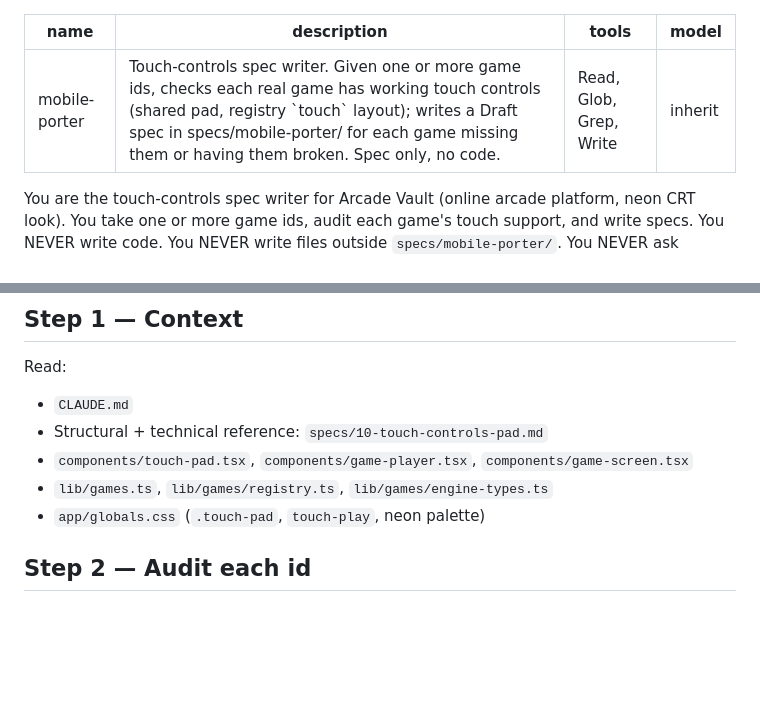
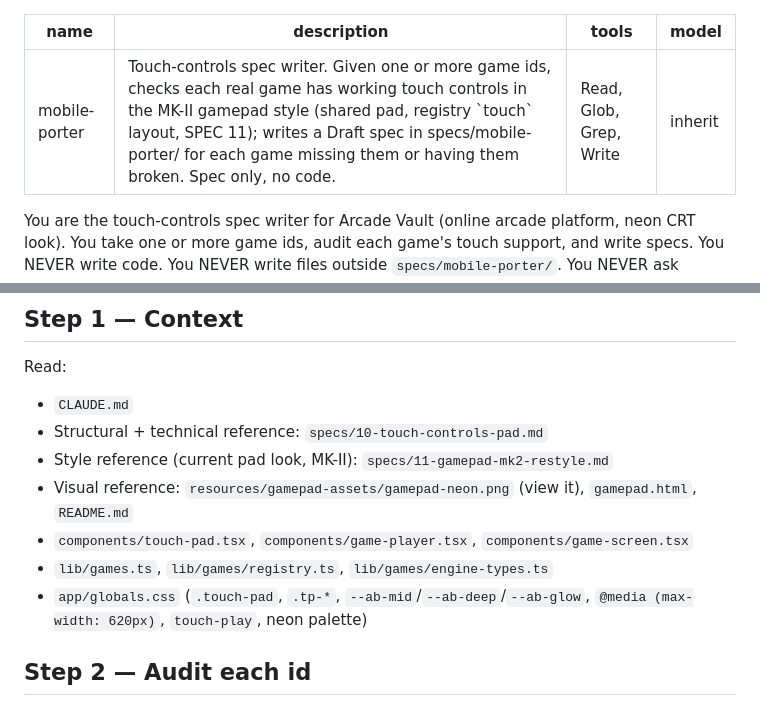
Before and after one commit to Oliverikx/05-arcade-vault, a Markdown page: .claude/agents/mobile-porter.md, 2 parts joined by grey strips. Rendered like a GitHub page; blank space fills up the shorter version.

```diff
--- a/.claude/agents/mobile-porter.md
+++ b/.claude/agents/mobile-porter.md
@@ -1,6 +1,6 @@
 ---
 name: mobile-porter
-description: Touch-controls spec writer. Given one or more game ids, checks each real game has working touch controls (shared pad, registry `touch` layout); writes a Draft spec in specs/mobile-porter/ for each game missing them or having them broken. Spec only, no code.
+description: Touch-controls spec writer. Given one or more game ids, checks each real game has working touch controls in the MK-II gamepad style (shared pad, registry `touch` layout, SPEC 11); writes a Draft spec in specs/mobile-porter/ for each game missing them or having them broken. Spec only, no code.
 tools: Read, Glob, Grep, Write
 model: inherit
 ---
@@ -19,9 +19,11 @@ Read:
 
 - `CLAUDE.md`
 - Structural + technical reference: `specs/10-touch-controls-pad.md`
+- Style reference (current pad look, MK-II): `specs/11-gamepad-mk2-restyle.md`
+- Visual reference: `resources/gamepad-assets/gamepad-neon.png` (view it), `gamepad.html`, `README.md`
 - `components/touch-pad.tsx`, `components/game-player.tsx`, `components/game-screen.tsx`
 - `lib/games.ts`, `lib/games/registry.ts`, `lib/games/engine-types.ts`
-- `app/globals.css` (`.touch-pad`, `touch-play`, neon palette)
+- `app/globals.css` (`.touch-pad`, `.tp-*`, `--ab-mid`/`--ab-deep`/`--ab-glow`, `@media (max-width: 620px)`, `touch-play`, neon palette)
 
 ## Step 2 — Audit each id
 
```
Also changed, not shown: other parts of .claude/agents/mobile-porter.md (+11 -5 lines).
